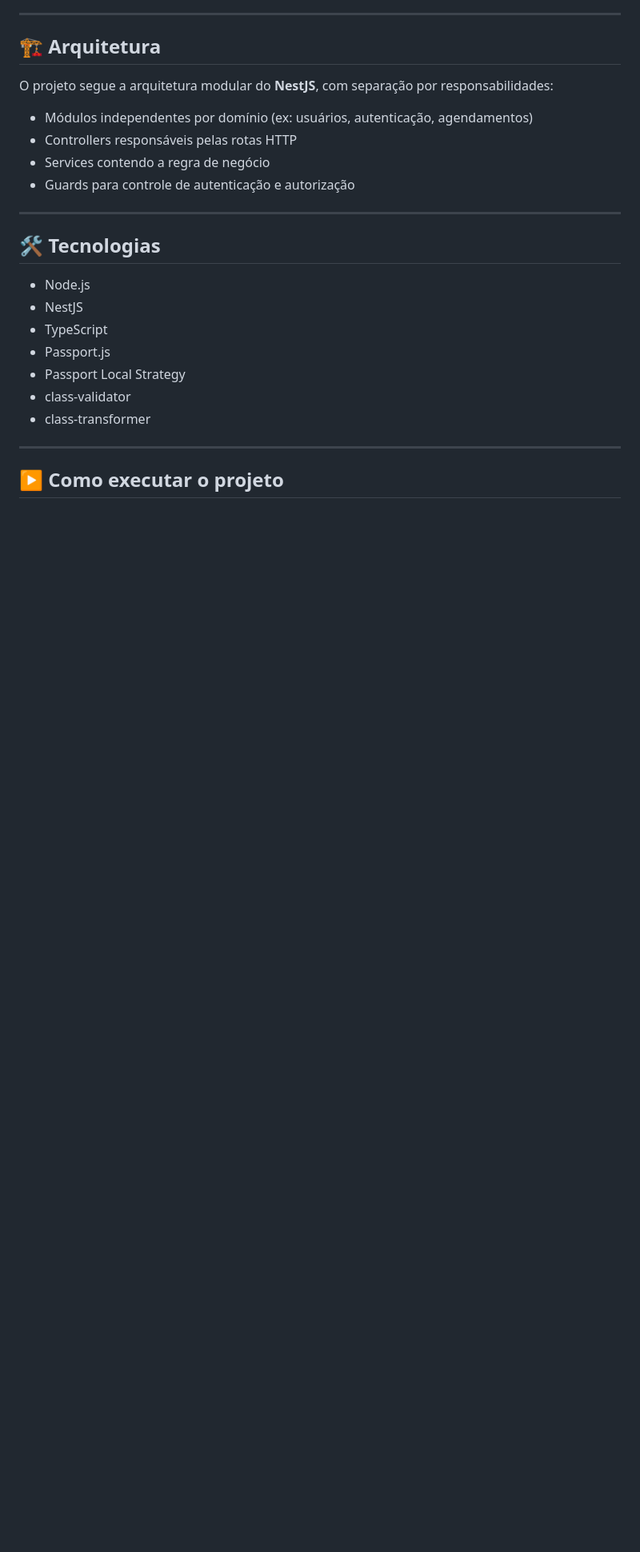
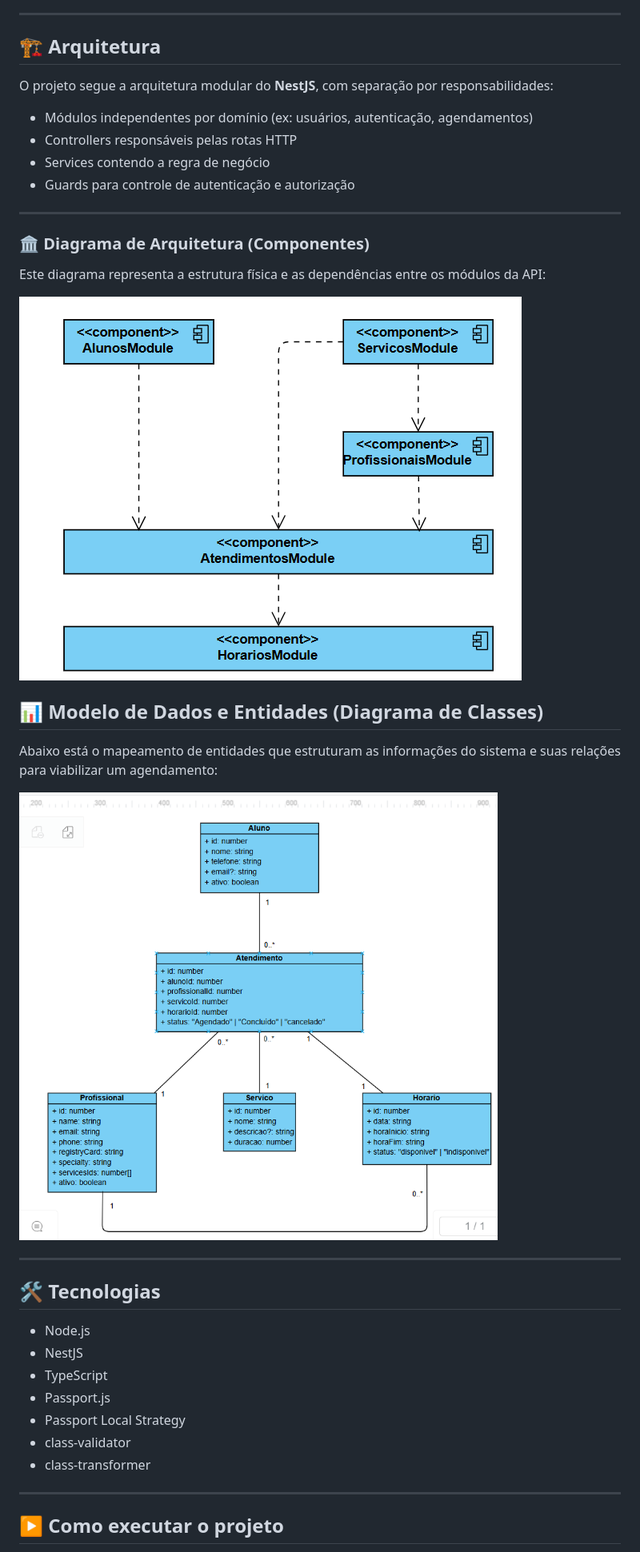
Before and after one commit to guipaulo/projeto-clinica-escola, a Markdown page: README.md, the part around the change. Shown: that part at 80% size. Rendered like a GitHub page; pictures changed too: diagramas/arquitetura.png (added), diagramas/entidades.png (added); blank space fills up the shorter version.

```diff
--- a/README.md
+++ b/README.md
@@ -44,6 +44,20 @@ O projeto segue a arquitetura modular do **NestJS**, com separação por respons
 - Controllers responsáveis pelas rotas HTTP
 - Services contendo a regra de negócio
 - Guards para controle de autenticação e autorização
+
+---
+
+### 🏛️ Diagrama de Arquitetura (Componentes)
+Este diagrama representa a estrutura física e as dependências entre os módulos da API:
+
+![Diagrama de Arquitetura](./diagramas/arquitetura.png)
+
+
+## 📊 Modelo de Dados e Entidades (Diagrama de Classes)
+
+Abaixo está o mapeamento de entidades que estruturam as informações do sistema e suas relações para viabilizar um agendamento:
+
+![Diagrama de Classes](./diagramas/entidades.png)
 
 ---
 
```
Also changed, not shown: 1 other file.
